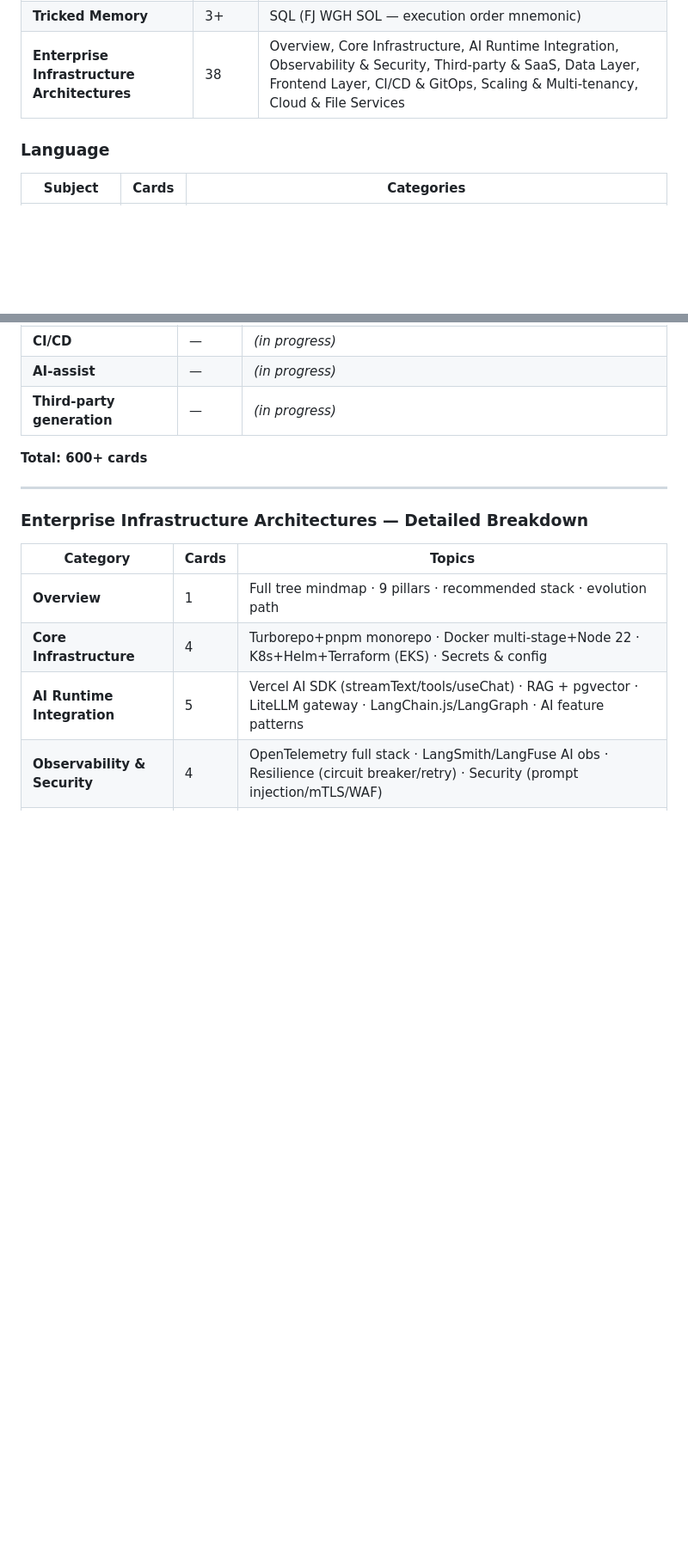
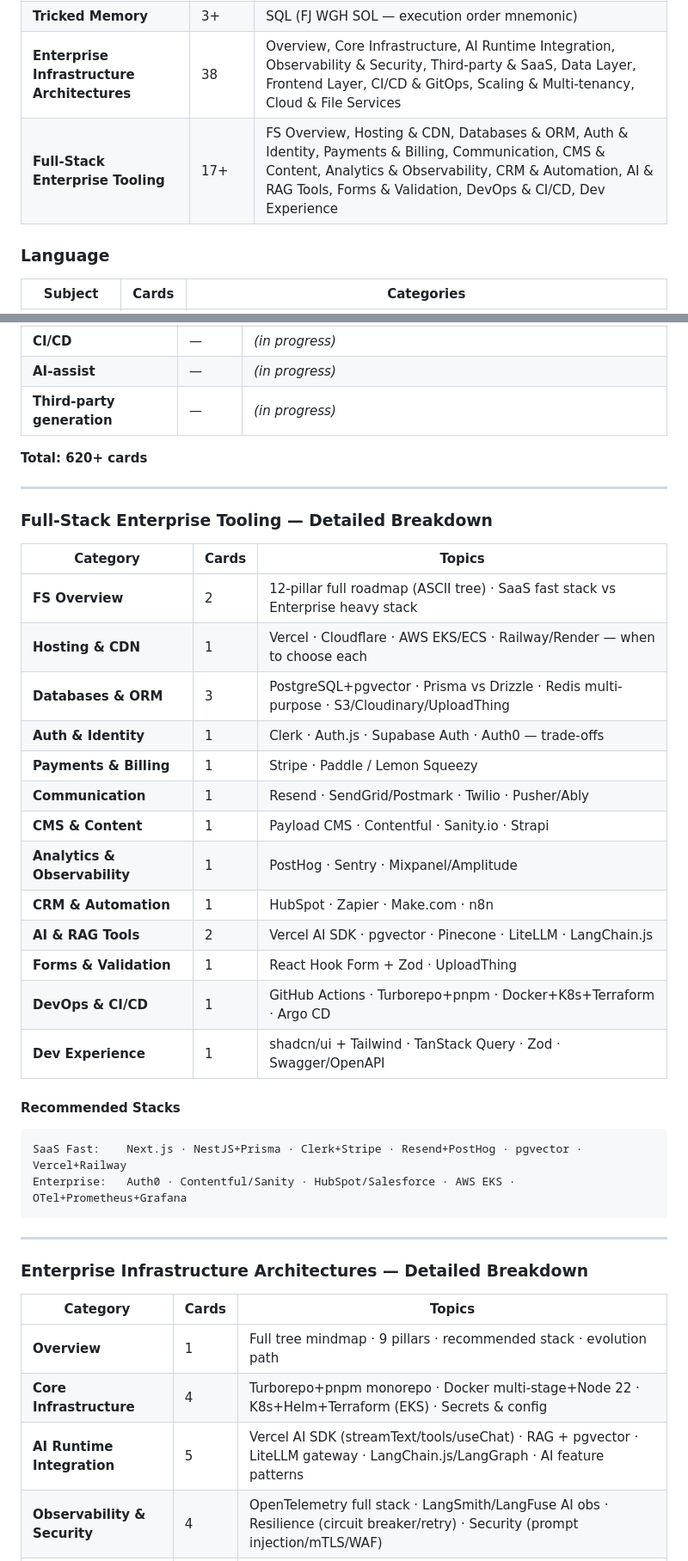
Before and after one commit to tanhoang0803/Fash-Cards-for-my-Life, a Markdown page: README.md, 2 parts joined by grey strips. Shown at 86% size. GitHub-like rendering; blank space fills up the shorter version.

````diff
--- a/README.md
+++ b/README.md
@@ -23,6 +23,7 @@ A multi-subject developer flash card web app built with vanilla HTML, CSS, and J
 | **Linux** | 25 | Linux Basics, Files & Permissions, Processes & System, Networking & SSH, Shell Scripting |
 | **Tricked Memory** | 3+ | SQL (FJ WGH SOL — execution order mnemonic) |
 | **Enterprise Infrastructure Architectures** | 38 | Overview, Core Infrastructure, AI Runtime Integration, Observability & Security, Third-party & SaaS, Data Layer, Frontend Layer, CI/CD & GitOps, Scaling & Multi-tenancy, Cloud & File Services |
+| **Full-Stack Enterprise Tooling** | 17+ | FS Overview, Hosting & CDN, Databases & ORM, Auth & Identity, Payments & Billing, Communication, CMS & Content, Analytics & Observability, CRM & Automation, AI & RAG Tools, Forms & Validation, DevOps & CI/CD, Dev Experience |
 
 ### Language
 | Subject | Cards | Categories |
@@ -61,7 +62,33 @@ A multi-subject developer flash card web app built with vanilla HTML, CSS, and J
 | **AI-assist** | — | *(in progress)* |
 | **Third-party generation** | — | *(in progress)* |
 
-**Total: 600+ cards**
+**Total: 620+ cards**
+
+---
+
+### Full-Stack Enterprise Tooling — Detailed Breakdown
+
+| Category | Cards | Topics |
+|---|---|---|
+| **FS Overview** | 2 | 12-pillar full roadmap (ASCII tree) · SaaS fast stack vs Enterprise heavy stack |
+| **Hosting & CDN** | 1 | Vercel · Cloudflare · AWS EKS/ECS · Railway/Render — when to choose each |
+| **Databases & ORM** | 3 | PostgreSQL+pgvector · Prisma vs Drizzle · Redis multi-purpose · S3/Cloudinary/UploadThing |
+| **Auth & Identity** | 1 | Clerk · Auth.js · Supabase Auth · Auth0 — trade-offs |
+| **Payments & Billing** | 1 | Stripe · Paddle / Lemon Squeezy |
+| **Communication** | 1 | Resend · SendGrid/Postmark · Twilio · Pusher/Ably |
+| **CMS & Content** | 1 | Payload CMS · Contentful · Sanity.io · Strapi |
+| **Analytics & Observability** | 1 | PostHog · Sentry · Mixpanel/Amplitude |
+| **CRM & Automation** | 1 | HubSpot · Zapier · Make.com · n8n |
+| **AI & RAG Tools** | 2 | Vercel AI SDK · pgvector · Pinecone · LiteLLM · LangChain.js |
+| **Forms & Validation** | 1 | React Hook Form + Zod · UploadThing |
+| **DevOps & CI/CD** | 1 | GitHub Actions · Turborepo+pnpm · Docker+K8s+Terraform · Argo CD |
+| **Dev Experience** | 1 | shadcn/ui + Tailwind · TanStack Query · Zod · Swagger/OpenAPI |
+
+#### Recommended Stacks
+```
+SaaS Fast:    Next.js · NestJS+Prisma · Clerk+Stripe · Resend+PostHog · pgvector · Vercel+Railway
+Enterprise:   Auth0 · Contentful/Sanity · HubSpot/Salesforce · AWS EKS · OTel+Prometheus+Grafana
+```
 
 ---
 
````
Also changed, not shown: other parts of README.md (+1 -0 lines), CLAUDE.md (+23 -3 lines).
